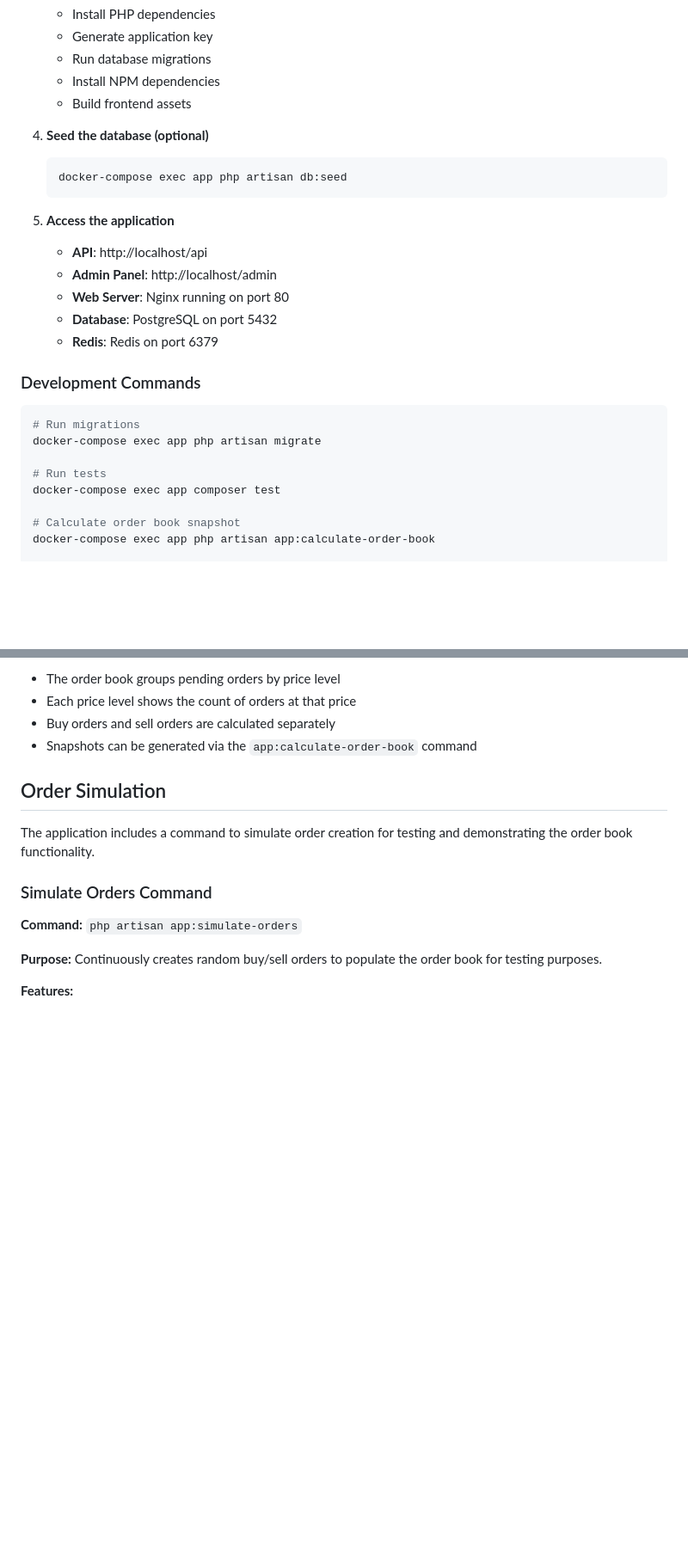
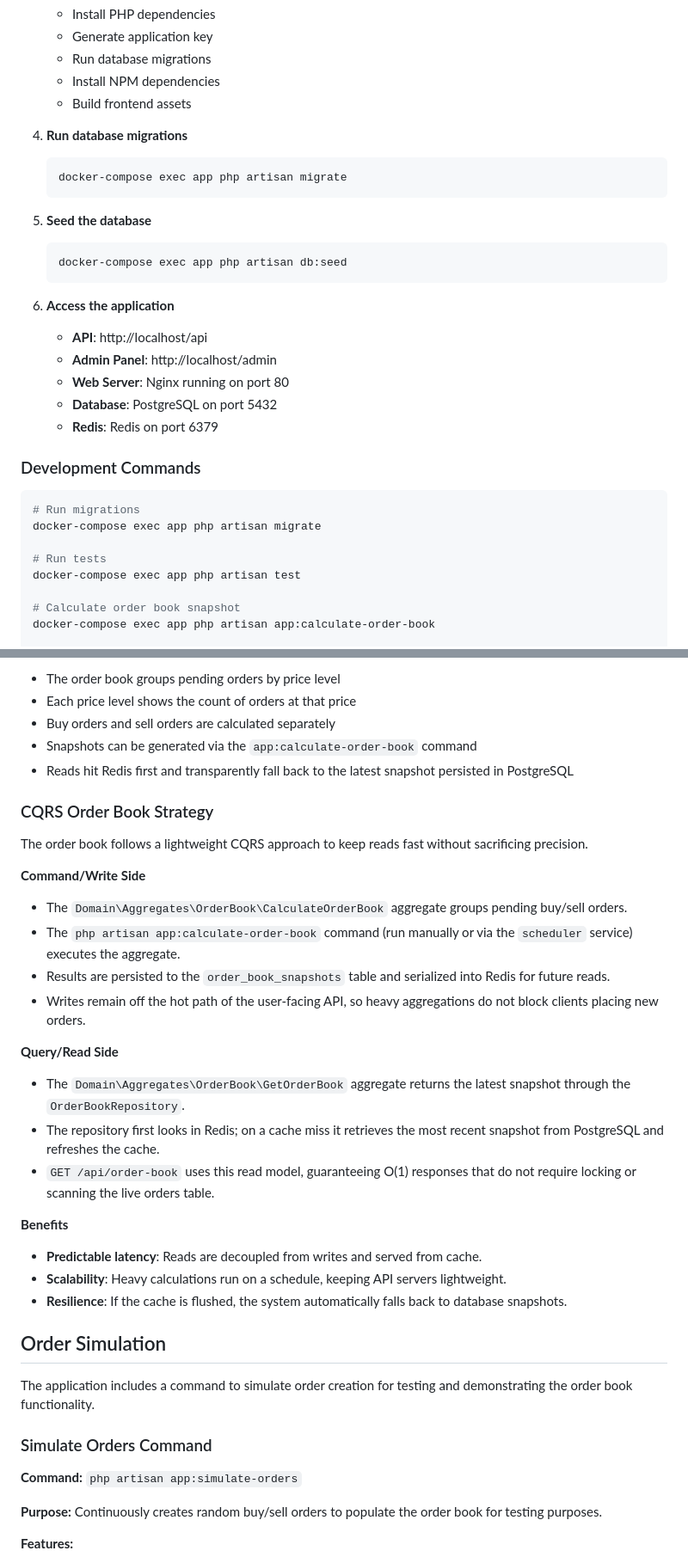
Before and after one commit to devestp/test-assignemnt, a Markdown page: README.md, 2 parts joined by grey strips. Shown: that part at 86% size. Rendered like a GitHub page; blank space fills up the shorter version.

Commit message:
docs: update README

````diff
--- a/README.md
+++ b/README.md
@@ -109,12 +111,17 @@ The application follows a **layered architecture** with clear boundaries:
    - Install NPM dependencies
    - Build frontend assets
 
-4. **Seed the database (optional)**
+4. **Run database migrations**
+   ```bash
+   docker-compose exec app php artisan migrate
+   ```
+
+5. **Seed the database**
    ```bash
    docker-compose exec app php artisan db:seed
    ```
 
-5. **Access the application**
+6. **Access the application**
    - **API**: http://localhost/api
    - **Admin Panel**: http://localhost/admin
    - **Web Server**: Nginx running on port 80
@@ -128,7 +135,7 @@ The application follows a **layered architecture** with clear boundaries:
 docker-compose exec app php artisan migrate
 
 # Run tests
-docker-compose exec app composer test
+docker-compose exec app php artisan test
 
 # Calculate order book snapshot
 docker-compose exec app php artisan app:calculate-order-book
@@ -500,6 +507,28 @@ Orders are automatically matched when a compatible opposite order exists:
 - Each price level shows the count of orders at that price
 - Buy orders and sell orders are calculated separately
 - Snapshots can be generated via the `app:calculate-order-book` command
+- Reads hit Redis first and transparently fall back to the latest snapshot persisted in PostgreSQL
+
+### CQRS Order Book Strategy
+
+The order book follows a lightweight CQRS approach to keep reads fast without sacrificing precision.
+
+**Command/Write Side**
+- The `Domain\Aggregates\OrderBook\CalculateOrderBook` aggregate groups pending buy/sell orders.
+- The `php artisan app:calculate-order-book` command (run manually or via the `scheduler` service) executes the aggregate.
+- Results are persisted to the `order_book_snapshots` table and serialized into Redis for future reads.
+- Writes remain off the hot path of the user-facing API, so heavy aggregations do not block clients placing new orders.
+
+**Query/Read Side**
+- The `Domain\Aggregates\OrderBook\GetOrderBook` aggregate returns the latest snapshot through the `OrderBookRepository`.
+- The repository first looks in Redis; on a cache miss it retrieves the most recent snapshot from PostgreSQL and refreshes the cache.
+- `GET /api/order-book` uses this read model, guaranteeing O(1) responses that do not require locking or scanning the live orders table.
+
+**Benefits**
+- **Predictable latency**: Reads are decoupled from writes and served from cache.
+- **Scalability**: Heavy calculations run on a schedule, keeping API servers lightweight.
+- **Resilience**: If the cache is flushed, the system automatically falls back to database snapshots.
+
 
 ## Order Simulation
 
````
Also changed, not shown: other parts of README.md (+2 -0 lines).
